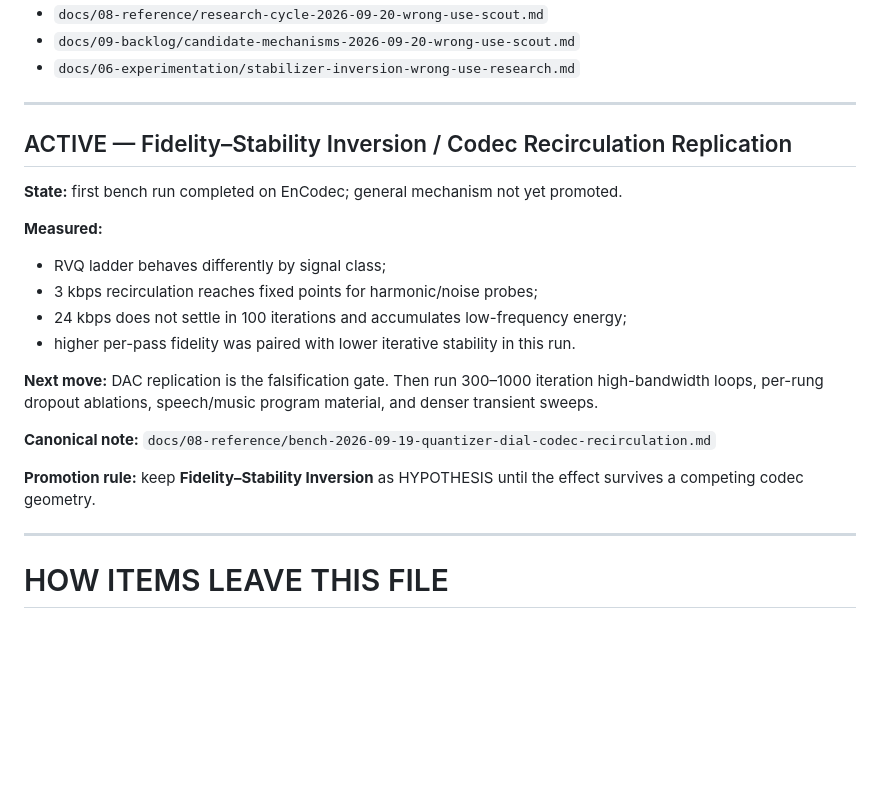
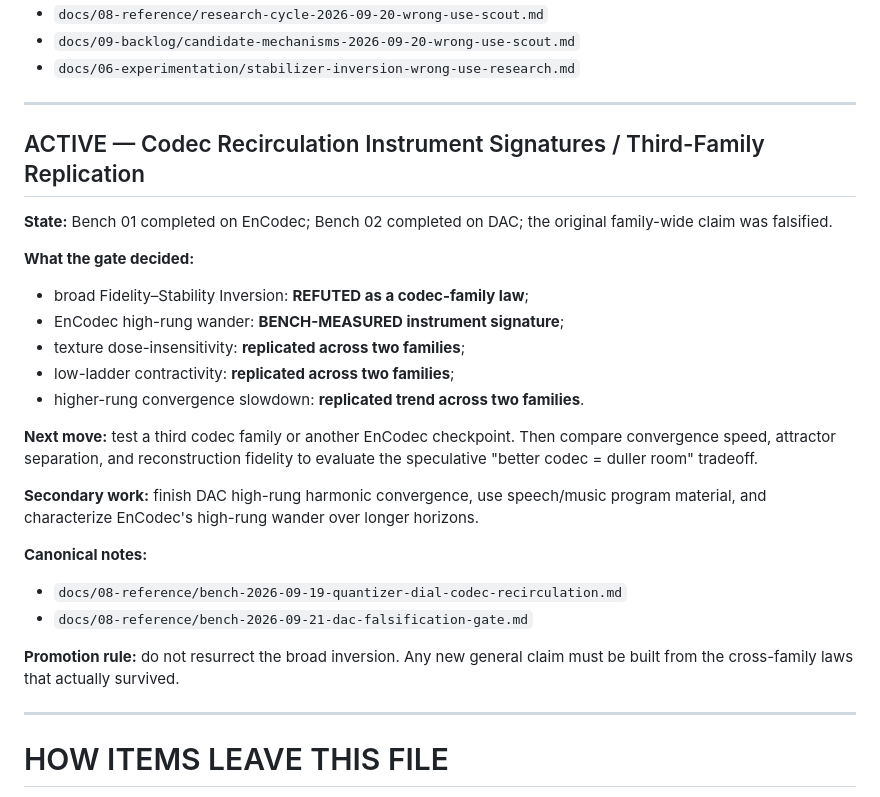
Before and after one commit to merrypranxter/ai_slop, a Markdown page: docs/09-backlog/system-incubator.md, the part around the change. Rendered like a GitHub page; blank space fills up the shorter version.

Commit message:
Advance codec bench queue after DAC falsification

```diff
--- a/docs/09-backlog/system-incubator.md
+++ b/docs/09-backlog/system-incubator.md
@@ -334,21 +334,26 @@ The 2026-09-20 Kimi scout mined stabilization, reliability, interpretability, co
 ---
 
 
-## ACTIVE — Fidelity–Stability Inversion / Codec Recirculation Replication
+## ACTIVE — Codec Recirculation Instrument Signatures / Third-Family Replication
 
-**State:** first bench run completed on EnCodec; general mechanism not yet promoted.
+**State:** Bench 01 completed on EnCodec; Bench 02 completed on DAC; the original family-wide claim was falsified.
 
-**Measured:**
-- RVQ ladder behaves differently by signal class;
-- 3 kbps recirculation reaches fixed points for harmonic/noise probes;
-- 24 kbps does not settle in 100 iterations and accumulates low-frequency energy;
-- higher per-pass fidelity was paired with lower iterative stability in this run.
+**What the gate decided:**
+- broad Fidelity–Stability Inversion: **REFUTED as a codec-family law**;
+- EnCodec high-rung wander: **BENCH-MEASURED instrument signature**;
+- texture dose-insensitivity: **replicated across two families**;
+- low-ladder contractivity: **replicated across two families**;
+- higher-rung convergence slowdown: **replicated trend across two families**.
 
-**Next move:** DAC replication is the falsification gate. Then run 300–1000 iteration high-bandwidth loops, per-rung dropout ablations, speech/music program material, and denser transient sweeps.
+**Next move:** test a third codec family or another EnCodec checkpoint. Then compare convergence speed, attractor separation, and reconstruction fidelity to evaluate the speculative "better codec = duller room" tradeoff.
 
-**Canonical note:** `docs/08-reference/bench-2026-09-19-quantizer-dial-codec-recirculation.md`
+**Secondary work:** finish DAC high-rung harmonic convergence, use speech/music program material, and characterize EnCodec's high-rung wander over longer horizons.
 
-**Promotion rule:** keep **Fidelity–Stability Inversion** as HYPOTHESIS until the effect survives a competing codec geometry.
+**Canonical notes:**
+- `docs/08-reference/bench-2026-09-19-quantizer-dial-codec-recirculation.md`
+- `docs/08-reference/bench-2026-09-21-dac-falsification-gate.md`
+
+**Promotion rule:** do not resurrect the broad inversion. Any new general claim must be built from the cross-family laws that actually survived.
 
 ---
 
```
